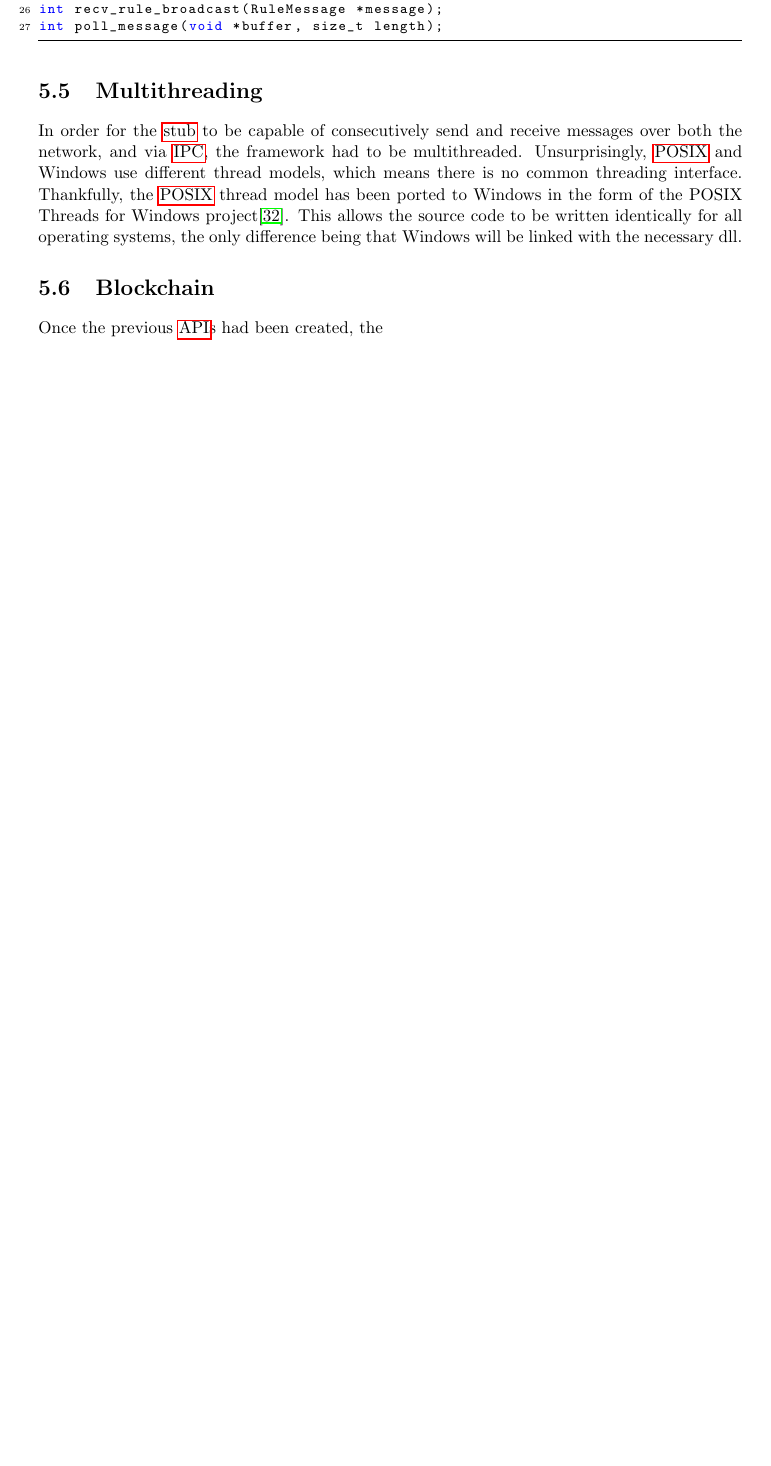
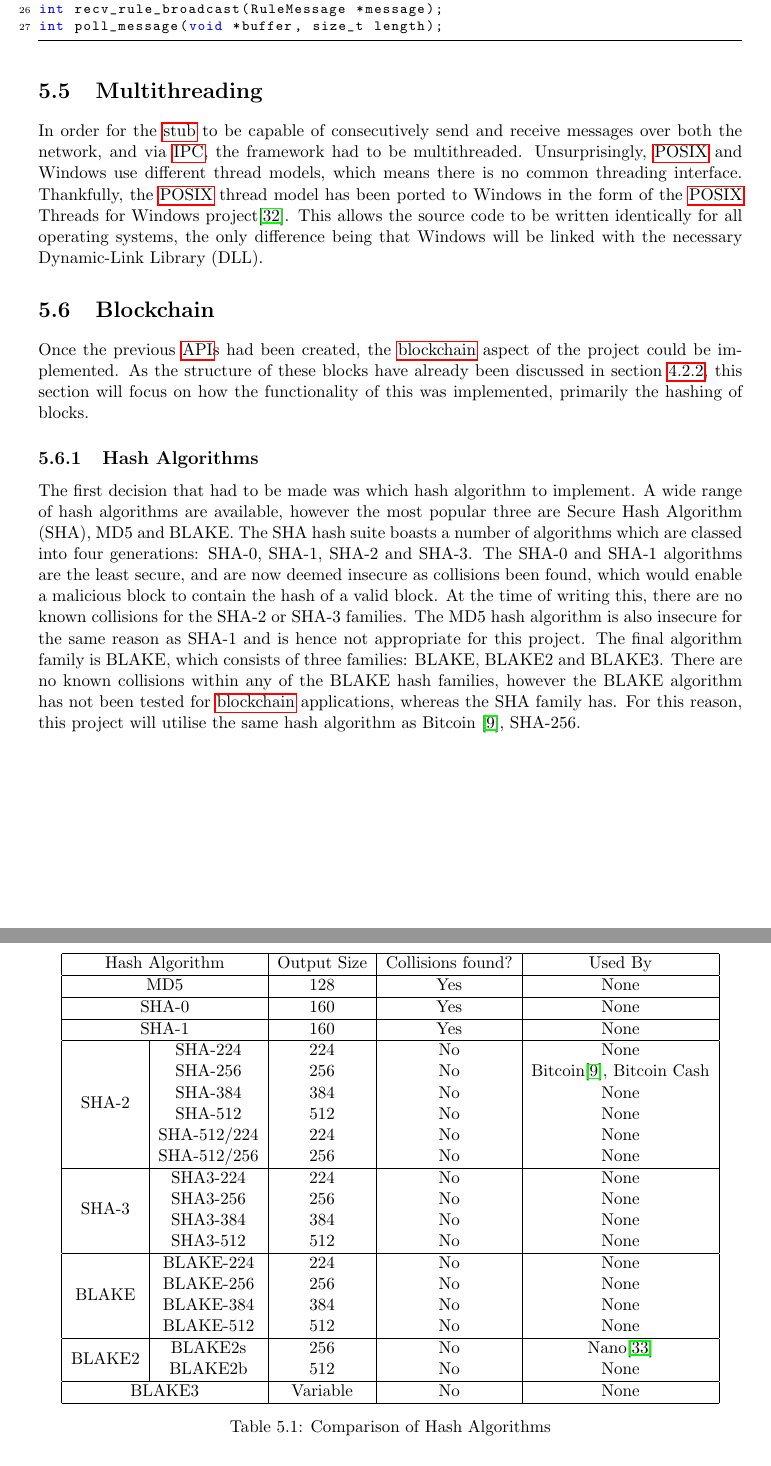
Before and after one commit to adamdb5/ddfub, a LaTeX document (paper/paper.tex): part of page 26 of 33 before the commit and two parts of pages 26 and 27 of 36 after it, the two joined at a grey line, cut so that both start at the same text, the shorter picture padded with empty space. Compiled offline with pdfLaTeX.

Commit message:
Completed more sections

```diff
--- a/paper/paper.tex
+++ b/paper/paper.tex
@@ -5,10 +5,12 @@
 \usepackage{dirtytalk}
 \usepackage{xcolor}
 \usepackage{multicol}
+\usepackage{multirow}
 \usepackage{graphicx}
 \usepackage{pdfpages}
 \usepackage{appendix}
 \usepackage{float}
+\usepackage{booktabs}
 \usepackage{hyperref}
 \usepackage[acronym,toc]{glossaries}
 
@@ -526,7 +528,47 @@ int poll_message(void *buffer, size_t length);
 \end{lstlisting}
 
 \section{Multithreading}
-In order for the \gls{stub} to be capable of consecutively send and receive messages over both the network, and via \acrshort{IPC}, the framework had to be multithreaded. Unsurprisingly, \acrshort{POSIX} and Windows use different thread models, which means there is no common threading interface. Thankfully, the \acrshort{POSIX} thread model has been ported to Windows in the form of the POSIX Threads for Windows project\cite{pthread}. This allows the source code to be written identically for all operating systems, the only difference being that Windows will be linked with the necessary dll.
+In order for the \gls{stub} to be capable of consecutively send and receive messages over both the network, and via \acrshort{IPC}, the framework had to be multithreaded. Unsurprisingly, \acrshort{POSIX} and Windows use different thread models, which means there is no common threading interface. Thankfully, the \acrshort{POSIX} thread model has been ported to Windows in the form of the \acrshort{POSIX} Threads for Windows project\cite{pthread}. This allows the source code to be written identically for all operating systems, the only difference being that Windows will be linked with the necessary Dynamic-Link Library (DLL).
 
 \section{Blockchain}
-Once the previous \acrshort{API}s had been created, the
+Once the previous \acrshort{API}s had been created, the \gls{blockchain} aspect of the project could be implemented. As the structure of these blocks have already been discussed in section \ref{firewallblock}, this section will focus on how the functionality of this was implemented, primarily the hashing of blocks.
+
+\subsection{Hash Algorithms}
+The first decision that had to be made was which hash algorithm to implement. A wide range of hash algorithms are available, however the most popular three are Secure Hash Algorithm (SHA), MD5 and BLAKE. The SHA hash suite boasts a number of algorithms which are classed into four generations: SHA-0, SHA-1, SHA-2 and SHA-3. The SHA-0 and SHA-1 algorithms are the least secure, and are now deemed insecure as collisions been found, which would enable a malicious block to contain the hash of a valid block. At the time of writing this, there are no known collisions for the SHA-2 or SHA-3 families. The MD5 hash algorithm is also insecure for the same reason as SHA-1 and is hence not appropriate for this project. The final algorithm family is BLAKE, which consists of three families: BLAKE, BLAKE2 and BLAKE3. There are no known collisions within any of the BLAKE hash families, however the BLAKE algorithm has not been tested for \gls{blockchain} applications, whereas the SHA family has. For this reason, this project will utilise the same hash algorithm as Bitcoin \cite{bitcoin}, SHA-256.
+
+\begin{table}[H]
+\centering
+\begin{tabular}{ |c|c|c|c|c| }
+\hline
+\multicolumn{2}{|c|}{Hash Algorithm} & Output Size & Collisions found? & Used By \\
+\hline
+\multicolumn{2}{|c|}{MD5} & 128 & Yes & None \\
+\hline
+\multicolumn{2}{|c|}{SHA-0} & 160 & Yes & None \\
+\hline
+\multicolumn{2}{|c|}{SHA-1} & 160 & Yes & None \\
+\hline
+\multirow{6}*{SHA-2} & SHA-224 & 224 & No & None \\
+& SHA-256 & 256 & No & Bitcoin\cite{bitcoin}, Bitcoin Cash \\
+& SHA-384 & 384 & No & None \\
+& SHA-512 & 512 & No & None \\
+& SHA-512/224 & 224 & No & None \\
+& SHA-512/256 & 256 & No & None \\
+\hline
+\multirow{4}*{SHA-3} & SHA3-224 & 224 & No & None \\
+& SHA3-256 & 256 & No & None \\
+& SHA3-384 & 384 & No & None \\
+& SHA3-512 & 512 & No & None \\
+\hline
+\multirow{4}*{BLAKE} & BLAKE-224 & 224 & No & None \\
+& BLAKE-256 & 256 & No & None \\
+& BLAKE-384 & 384 & No & None \\
+& BLAKE-512 & 512 & No & None \\
+\hline
+\multirow{2}*{BLAKE2} & BLAKE2s & 256 & No & Nano\cite{nano} \\
+& BLAKE2b & 512 & No & None \\
+\hline
+\multicolumn{2}{|c|}{BLAKE3} & Variable & No & None \\
+\hline
+\end{tabular}
+\caption{Comparison of Hash Algorithms}
```
Also changed, not shown: paper/bib.bib (+42 -0 lines), paper/paper.bbl, paper/paper.gls, paper/paper.pdf, sources/Nano_Whitepaper_en.pdf (added), paper/paper.tex (25 more changed lines), 13 other files.
